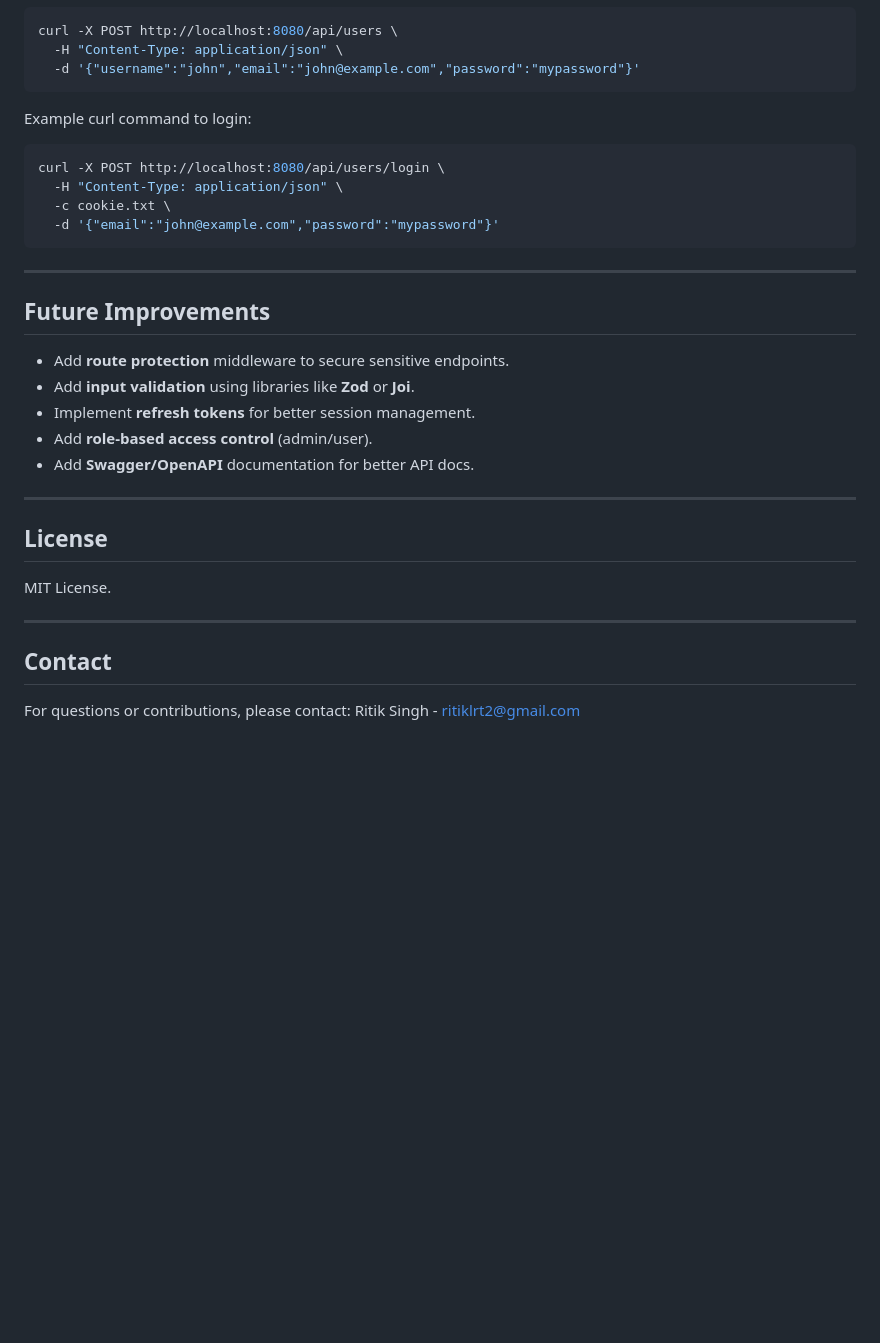
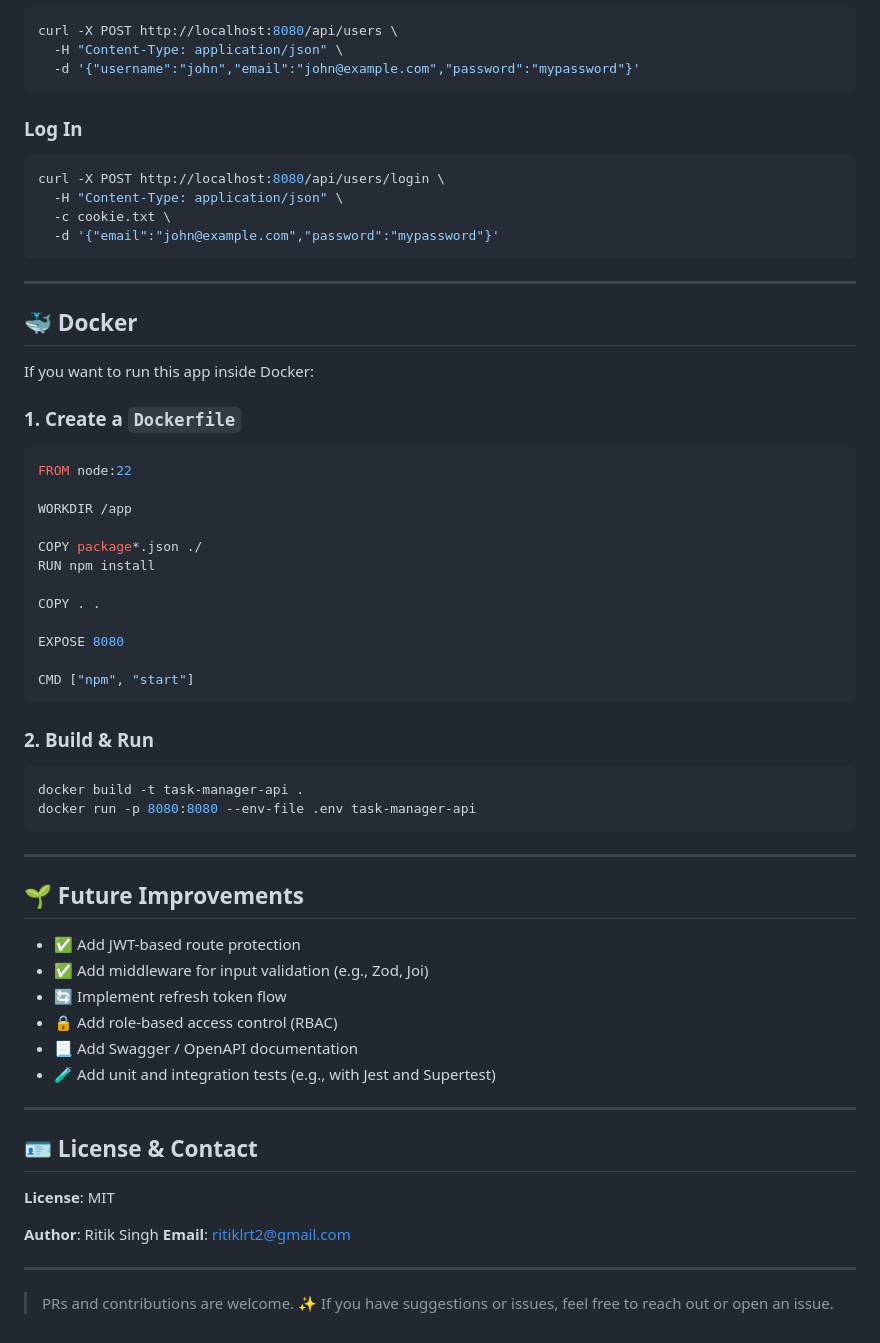
Before and after one commit to iamritikbhardwaj/taskmanager_backend, a Markdown page: README.md, the part around the change printed below. Drawn GitHub-style; blank space fills up the shorter version.

````diff
--- a/README.md
+++ b/README.md
@@ -131,7 +172,7 @@ curl -X POST http://localhost:8080/api/users \
   -d '{"username":"john","email":"john@example.com","password":"mypassword"}'
 ```
 
-Example curl command to login:
+### Log In
 
 ```bash
 curl -X POST http://localhost:8080/api/users/login \
@@ -142,23 +183,55 @@ curl -X POST http://localhost:8080/api/users/login \
 
 ---
 
-## Future Improvements
+## 🐳 Docker
 
-* Add **route protection** middleware to secure sensitive endpoints.
-* Add **input validation** using libraries like **Zod** or **Joi**.
-* Implement **refresh tokens** for better session management.
-* Add **role-based access control** (admin/user).
-* Add **Swagger/OpenAPI** documentation for better API docs.
+If you want to run this app inside Docker:
+
+### 1. Create a `Dockerfile`
+
+```Dockerfile
+FROM node:22
+
+WORKDIR /app
+
+COPY package*.json ./
+RUN npm install
+
+COPY . .
+
+EXPOSE 8080
+
+CMD ["npm", "start"]
+```
+
+### 2. Build & Run
+
+```bash
+docker build -t task-manager-api .
+docker run -p 8080:8080 --env-file .env task-manager-api
+```
 
 ---
 
-## License
+## 🌱 Future Improvements
 
-MIT License.
+* ✅ Add JWT-based route protection
+* ✅ Add middleware for input validation (e.g., Zod, Joi)
+* 🔄 Implement refresh token flow
+* 🔒 Add role-based access control (RBAC)
+* 📃 Add Swagger / OpenAPI documentation
+* 🧪 Add unit and integration tests (e.g., with Jest and Supertest)
 
 ---
 
-## Contact
+## 🪪 License & Contact
 
-For questions or contributions, please contact:
-Ritik Singh - [ritiklrt2@gmail.com](mailto:ritiklrt2@gmail.com)
+**License**: MIT
+
+**Author**: Ritik Singh
+**Email**: [ritiklrt2@gmail.com](mailto:ritiklrt2@gmail.com)
+
+---
+
+> PRs and contributions are welcome. ✨
+> If you have suggestions or issues, feel free to reach out or open an issue.
````
Also changed, not shown: other parts of README.md (+92 -51 lines).
